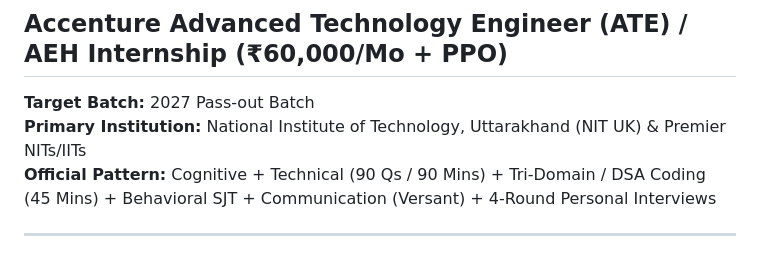
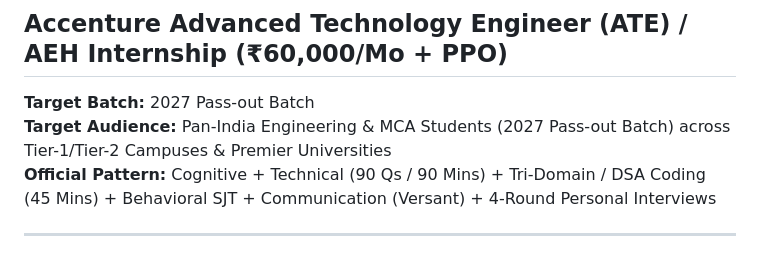
Before and after one commit to ray-sachin/accenture-oa-platform, a Markdown page: SYLLABUS_AND_QUESTION_BANK.md, the part around the change. Rendered like a GitHub page.

Commit message:
docs: generalize target audience to Pan-India engineering campuses and remove specific college references

```diff
--- a/SYLLABUS_AND_QUESTION_BANK.md
+++ b/SYLLABUS_AND_QUESTION_BANK.md
@@ -2,7 +2,7 @@
 ## Accenture Advanced Technology Engineer (ATE) / AEH Internship (₹60,000/Mo + PPO)
 
 **Target Batch:** 2027 Pass-out Batch
-**Primary Institution:** National Institute of Technology, Uttarakhand (NIT UK) & Premier NITs/IITs
+**Target Audience:** Pan-India Engineering & MCA Students (2027 Pass-out Batch) across Tier-1/Tier-2 Campuses & Premier Universities
 **Official Pattern:** Cognitive + Technical (90 Qs / 90 Mins) + Tri-Domain / DSA Coding (45 Mins) + Behavioral SJT + Communication (Versant) + 4-Round Personal Interviews
 
 ---
```
Also changed, not shown: CAREER_MEMORY.md (+1 -1 lines).
